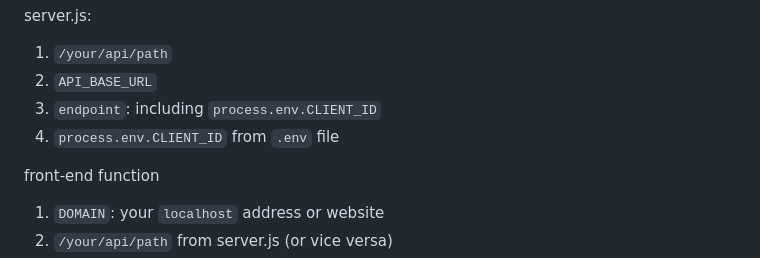
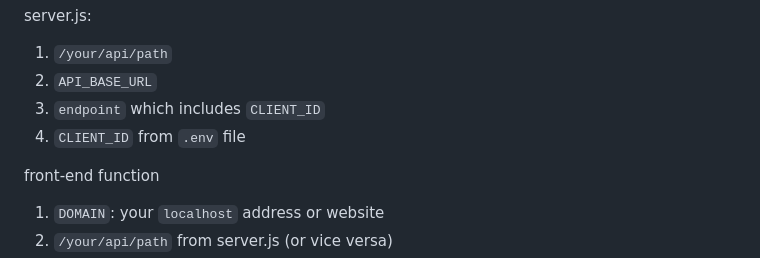
Before and after one commit to Kernix13/the-quote-card-express, a Markdown page: README.md, the part around the change. Drawn GitHub-style.

Commit message:
edit variables section in README

```diff
--- a/README.md
+++ b/README.md
@@ -148,8 +148,8 @@ server.js:
 
 1. `/your/api/path`
 2. `API_BASE_URL`
-3. `endpoint`: including `process.env.CLIENT_ID`
-4. `process.env.CLIENT_ID` from `.env` file
+3. `endpoint` which includes `CLIENT_ID`
+4. `CLIENT_ID` from `.env` file
 
 front-end function
 
```
